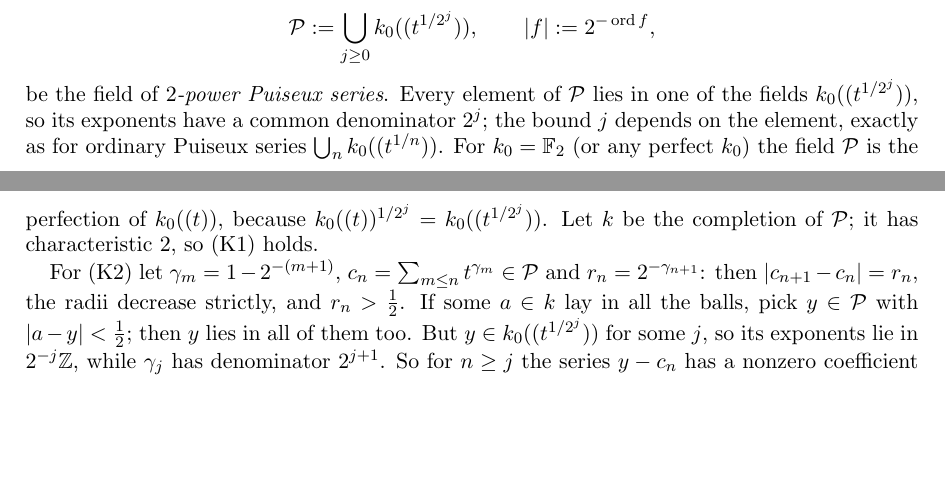
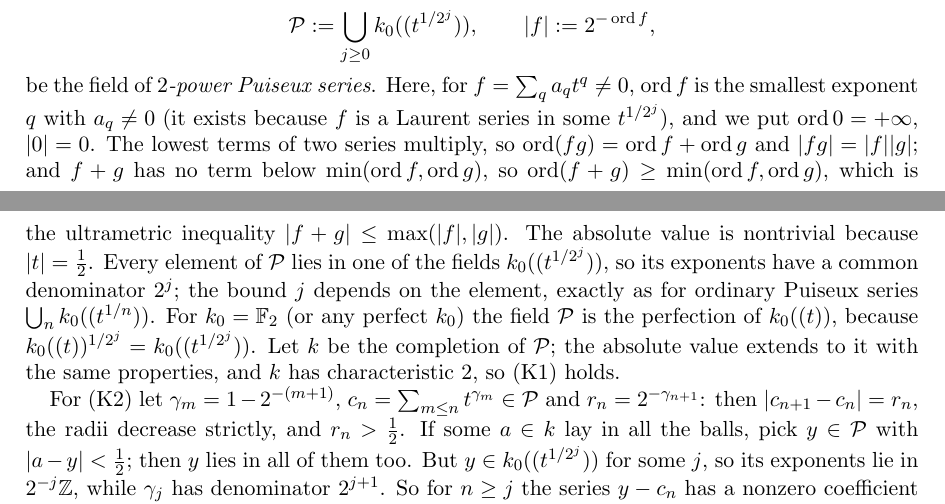
Before and after one commit to Deicyde/alternating-analytic-counterexample, a LaTeX problem sheet (paper/counterexample.tex): two parts of pages 5 and 6 of 7, joined at a grey line, cut so that both start at the same text, the shorter picture padded with empty space. Compiled offline with pdfLaTeX.

Commit message:
paper: define ord f and say why 2^{-ord f} is an ultrametric absolute value

```diff
--- a/paper/counterexample.tex
+++ b/paper/counterexample.tex
@@ -294,11 +294,17 @@ increasing chain, and we let
 \[
 \cP:=\bigcup_{j\ge0}k_0((t^{1/2^j})),\qquad \abs f:=2^{-\operatorname{ord}f},
 \]
-be the field of \emph{$2$-power Puiseux series}. Every element of $\cP$ lies in one of the fields $k_0((t^{1/2^j}))$, so
+be the field of \emph{$2$-power Puiseux series}. Here, for $f=\sum_qa_qt^q\ne0$, $\operatorname{ord}f$ is the smallest
+exponent $q$ with $a_q\ne0$ (it exists because $f$ is a Laurent series in some $t^{1/2^j}$), and we put
+$\operatorname{ord}0=+\infty$, $\abs0=0$. The lowest terms of two series multiply, so
+$\operatorname{ord}(fg)=\operatorname{ord}f+\operatorname{ord}g$ and $\abs{fg}=\abs f\abs g$; and $f+g$ has no term below
+$\min(\operatorname{ord}f,\operatorname{ord}g)$, so $\operatorname{ord}(f+g)\ge\min(\operatorname{ord}f,\operatorname{ord}g)$, which
+is the ultrametric inequality $\abs{f+g}\le\max(\abs f,\abs g)$. The absolute value is nontrivial because $\abs t=\tfrac12$.
+Every element of $\cP$ lies in one of the fields $k_0((t^{1/2^j}))$, so
 its exponents have a common denominator $2^j$; the bound $j$ depends on the element, exactly as for ordinary Puiseux
 series $\bigcup_nk_0((t^{1/n}))$. For $k_0=\mathbb F_2$ (or any perfect $k_0$) the field $\cP$ is the perfection of
-$k_0((t))$, because $k_0((t))^{1/2^j}=k_0((t^{1/2^j}))$. Let $\kk$ be the completion of $\cP$; it has characteristic $2$, so
-(K1) holds.
+$k_0((t))$, because $k_0((t))^{1/2^j}=k_0((t^{1/2^j}))$. Let $\kk$ be the completion of $\cP$; the absolute value extends to it with the same properties, and $\kk$ has
+characteristic $2$, so (K1) holds.
 
 For (K2) let $\gamma_m=1-2^{-(m+1)}$, $c_n=\sum_{m\le n}t^{\gamma_m}\in\cP$ and $r_n=2^{-\gamma_{n+1}}$: then $\abs{c_{n+1}-c_n}=r_n$, the
 radii decrease strictly, and $r_n>\tfrac12$. If some $a\in\kk$ lay in all the balls, pick $y\in\cP$ with $\abs{a-y}<\tfrac12$;
```
Also changed, not shown: paper/counterexample.pdf.
